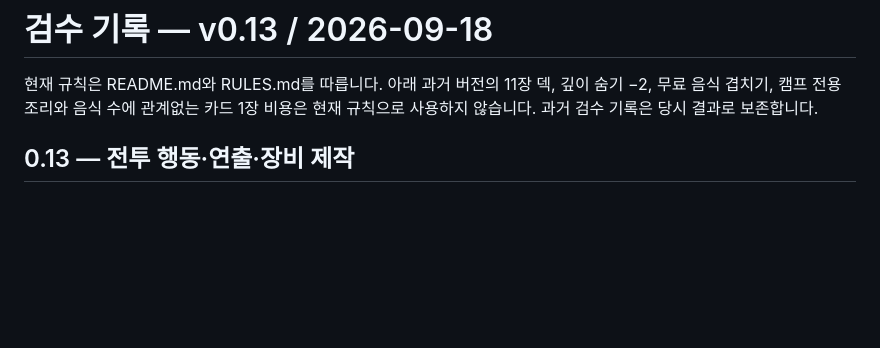
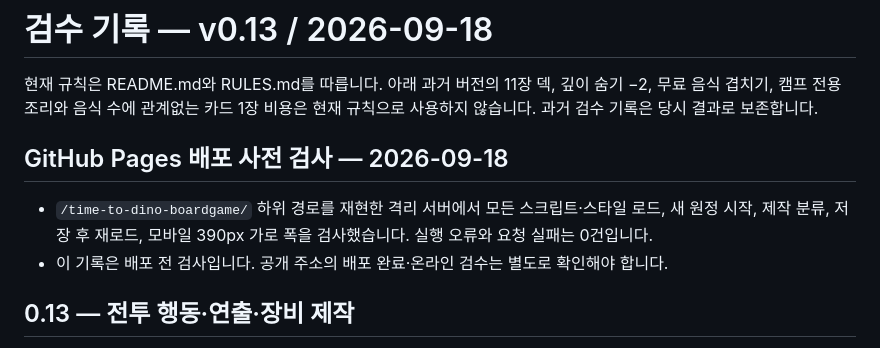
Before and after one commit to UzuDang2/time-to-dino-boardgame, a Markdown page: VERIFICATION.md, the part around the change. Rendered like a GitHub page; blank space fills up the shorter version.

Commit message:
Document hosting and verify GitHub Pages subpath

```diff
--- a/VERIFICATION.md
+++ b/VERIFICATION.md
@@ -1,6 +1,11 @@
 # 검수 기록 — v0.13 / 2026-09-18
 
 현재 규칙은 README.md와 RULES.md를 따릅니다. 아래 과거 버전의 11장 덱, 깊이 숨기 −2, 무료 음식 겹치기, 캠프 전용 조리와 음식 수에 관계없는 카드 1장 비용은 현재 규칙으로 사용하지 않습니다. 과거 검수 기록은 당시 결과로 보존합니다.
+
+## GitHub Pages 배포 사전 검사 — 2026-09-18
+
+- `/time-to-dino-boardgame/` 하위 경로를 재현한 격리 서버에서 모든 스크립트·스타일 로드, 새 원정 시작, 제작 분류, 저장 후 재로드, 모바일 390px 가로 폭을 검사했습니다. 실행 오류와 요청 실패는 0건입니다.
+- 이 기록은 배포 전 검사입니다. 공개 주소의 배포 완료·온라인 검수는 별도로 확인해야 합니다.
 
 ## 0.13 — 전투 행동·연출·장비 제작
 
```
Also changed, not shown: README.md (+1 -1 lines).
